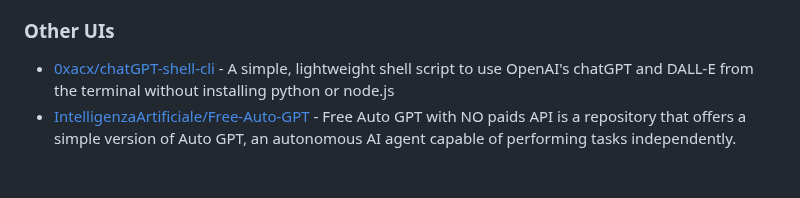
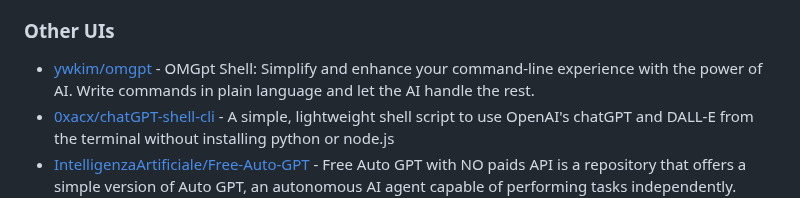
Before and after one commit to korchasa/awesome-chatgpt, a Markdown page: readme.md, the part around the change. Rendered like a GitHub page; blank space fills up the shorter version.

Commit message:
feat: Add new UI for OMGpt Shell
Added a new UI for OMGpt Shell in the readme.md file.

```diff
--- a/readme.md
+++ b/readme.md
@@ -144,6 +144,7 @@ content creation, natural language processing, and programming.
 
 ### Other UIs
 
+- [ywkim/omgpt](https://github.com/ywkim/omgpt) - OMGpt Shell: Simplify and enhance your command-line experience with the power of AI. Write commands in plain language and let the AI handle the rest.
 - [0xacx/chatGPT-shell-cli](https://github.com/0xacx/chatGPT-shell-cli) - A simple, lightweight shell script to use OpenAI's chatGPT and DALL-E from the terminal without installing python or node.js
 - [IntelligenzaArtificiale/Free-Auto-GPT](https://github.com/IntelligenzaArtificiale/Free-Auto-GPT) - Free Auto GPT with NO paids API is a repository that offers a simple version of Auto GPT, an autonomous AI agent capable of performing tasks independently. Unlike other versions, our implementation does not rely on any paid OpenAI API, making it accessible to anyone.
 - [OkGoDoIt/OpenAI-API-dotnet](https://github.com/OkGoDoIt/OpenAI-API-dotnet) - An unofficial C#/.NET SDK for accessing the OpenAI GPT-3 API
```
